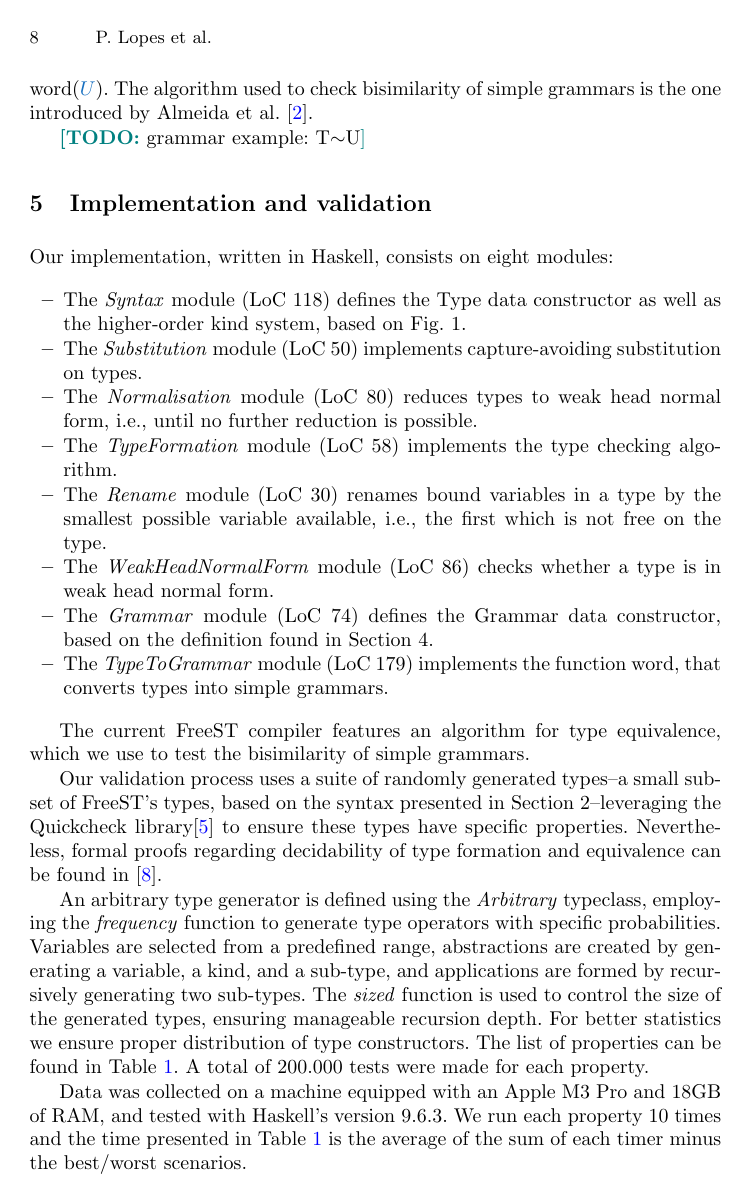
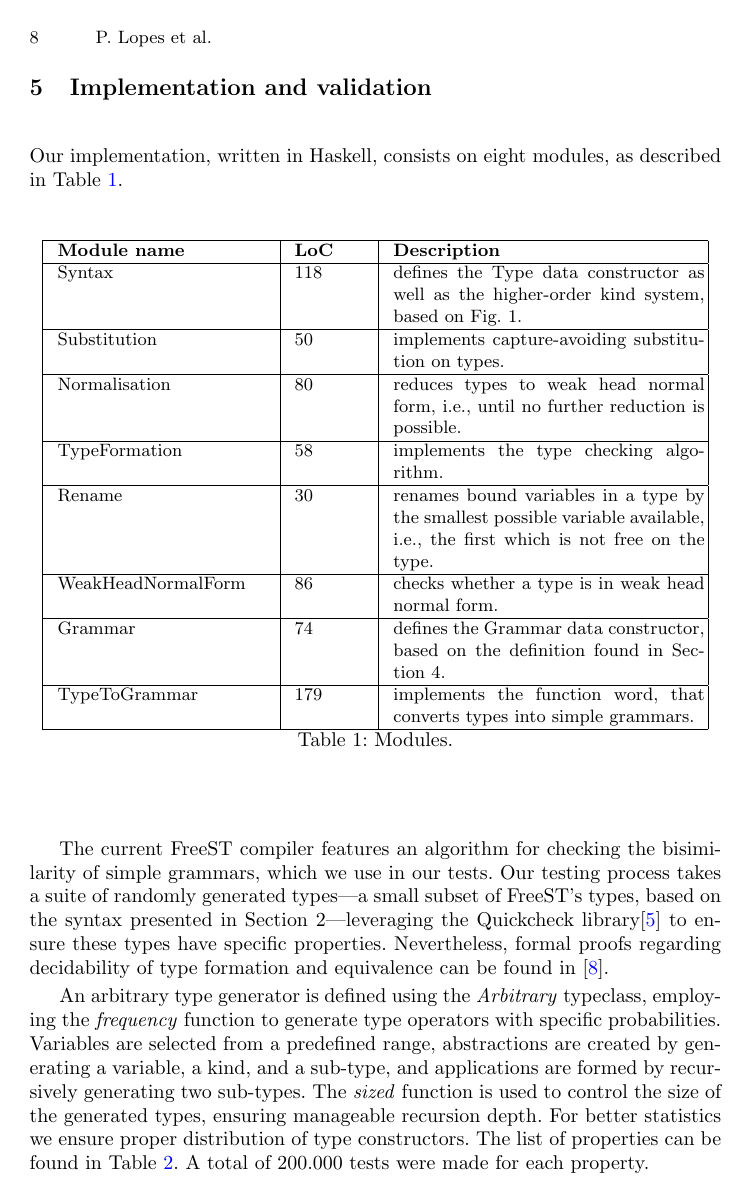
Before and after one commit to inesgarciaslopes/type-operators, a LaTeX thesis (latex/Inforum/main.tex, which reads latex/Inforum/equivalence.tex, latex/Inforum/implementation.tex, latex/Inforum/modules.tex): page 8 of 10. Compiled offline with pdfLaTeX.

Commit message:
tuning sec. 4 & 5

```diff
--- a/latex/Inforum/equivalence.tex
+++ b/latex/Inforum/equivalence.tex
@@ -15,4 +15,4 @@ The application of the $\word$ function to a type $\TT$ terminates producing a s
 
-We check if two types are equivalent by means of translating the (renamed) types to a simple grammar, and then checking their bisimilarity, \ie if $\word({\typec{T}}) \gequiv \word({\typec{U}})$. The algorithm used to check bisimilarity of simple grammars is the one introduced by Almeida et al. \cite{AlmeidaMV20}.
+We check whether two types are equivalent by translating the (renamed) types to a simple grammar, and then checking their bisimilarity, \ie if $\word({\typec{T}}) \gequiv \word({\typec{U}})$. The algorithm used to check bisimilarity of simple grammars is in \cite{AlmeidaMV20}. Let us look at an example now:
 
 \todo{grammar example: T$\sim$U}
--- a/latex/Inforum/implementation.tex
+++ b/latex/Inforum/implementation.tex
@@ -1,23 +1,12 @@
 \section{Implementation and validation}\label{sec:implementation}
-Our implementation, written in Haskell, consists on eight modules:
-\begin{itemize}
-    \item The \emph{Syntax} module (LoC 118) defines the Type data constructor as well as the higher-order kind system, based on \cref*{fig:syntax-types}.
-    \item The \emph{Substitution} module (LoC 50) implements capture-avoiding substitution on types.
-    \item The \emph{Normalisation} module (LoC 80) reduces types to weak head normal form, i.e., until no further reduction is possible.
-    \item The \emph{TypeFormation} module (LoC 58) implements the type checking algorithm.
-    \item The \emph{Rename} module (LoC 30) renames bound variables in a type by the smallest possible variable available, i.e., the first which is not free on the type.
-    \item The \emph{WeakHeadNormalForm} module (LoC 86) checks whether a type is in weak head normal form.
-    \item The \emph{Grammar} module (LoC 74) defines the Grammar data constructor, based on the definition found in \cref*{sec:deciding-type-equivalence}.
-    \item The \emph{TypeToGrammar} module (LoC 179) implements the function $\word$, that converts types into simple grammars.
-\end{itemize}
+Our implementation, written in Haskell, consists on eight modules, as described in \cref{tab:modules}.
+\input{modules.tex}
 
-The current FreeST compiler features an algorithm for type equivalence, which we use to test the bisimilarity of simple grammars.
-
-Our validation process uses a suite of randomly generated types--a small subset of FreeST's types, based on the syntax presented in \cref*{sec:system}--leveraging the Quickcheck library\cite{DBLP:conf/icfp/ClaessenH00} to ensure these types have specific properties. Nevertheless, formal proofs regarding decidability of type formation and equivalence can be found in \cite{PocasCMV23}.
+The current FreeST compiler features an algorithm for checking the bisimilarity of simple grammars, which we use in our tests. Our testing process takes a suite of randomly generated types---a small subset of FreeST's types, based on the syntax presented in \cref*{sec:system}---leveraging the Quickcheck library\cite{DBLP:conf/icfp/ClaessenH00} to ensure these types have specific properties. Nevertheless, formal proofs regarding decidability of type formation and equivalence can be found in \cite{PocasCMV23}.
 
 An arbitrary type generator is defined using the \textit{Arbitrary} typeclass, employing the \textit{frequency} function to generate type operators with specific probabilities. Variables are selected from a predefined range, abstractions are created by generating a variable, a kind, and a sub-type, and applications are formed by recursively generating two sub-types. The \textit{sized} function is used to control the size of the generated types, ensuring manageable recursion depth. For better statistics we ensure proper distribution of type constructors. The list of properties can be found in \cref{tab:properties}. A total of 200.000 tests were made for each property.
 \input{quickcheck}
 
-Data was collected on a machine equipped with an Apple M3 Pro and 18GB of RAM, and tested with Haskell's version 9.6.3. We run each property 10 times and the time presented in \cref{tab:properties} is the average of the sum of each timer minus the best/worst scenarios.
+Data was collected on a machine equipped with an Apple M3 Pro and 18GB of RAM, and tested with Haskell's version 9.6.3. We run each property 10 times and the time presented in \cref{tab:properties} is the average except the best/worst cases.
 
-While randomly generated types facilitate a robust analysis, certain properties, such as the preservation property and bisimilarity of simple grammars, prove challenging to test comprehensively. This difficulty arises from the simplicity of our generator and the inherent probability of randomly generated test cases preserving such properties. Having randomly generated a type $\TT$, the probability of $\TT$ being well-formed and reducing to some $\UT$ is extremely low. Therefore, most of the tests cases do not satisfy the predicate, $\istype\Delta T \kind$ and $\betared{T}{U}$, and Quickcheck ends up discarding 199.910 tests. To achieve better results, more complex generators tailored to specific properties would be required, though such generators are often challenging to design and implement.
+While randomly generated types facilitate a robust analysis, certain properties, such as the preservation property and bisimilarity of simple grammars, prove challenging to test comprehensively. This difficulty arises from the simplicity of our generator and the inherent probability that randomly generated test cases preserve such properties. Most of the time, generating a type $\TT$ that is well-formed and reduces to some $\UT$ is very hard. Therefore, most of the tests cases do not satisfy the predicate, $\istype\Delta T \kind$ and $\betared{T}{U}$, and Quickcheck ends up discarding 199.910 tests for the last two properties. To achieve better results, more complex generators tailored to specific properties would be required, though such generators are often challenging to design and implement.
--- /dev/null
+++ b/latex/Inforum/modules.tex
@@ -0,0 +1,27 @@
+\renewcommand{\arraystretch}{1.0}
+\begin{table}[h!]
+    \centering
+    \begin{tabular}{| @{\hskip 0.1in}p{0.3\linewidth}@{\hskip 0.1in} | @{\hskip 0.1in}p{0.10\linewidth}@{\hskip 0.1in} | @{\hskip 0.1in}p{0.45\linewidth}|}
+        \hline
+        \textbf{Module name} & \textbf{LoC} & \textbf{Description}\\
+        \hline
+        Syntax & 118 & defines the Type data constructor as well as the higher-order kind system, based on \cref*{fig:syntax-types}.\\
+        \hline
+        Substitution & 50 & implements capture-avoiding substitution on types.\\
+        \hline
+        Normalisation & 80 & reduces types to weak head normal form, i.e., until no further reduction is possible.\\
+        \hline
+        TypeFormation & 58 & implements the type checking algorithm.\\
+        \hline
+        Rename & 30 & renames bound variables in a type by the smallest possible variable available, i.e., the first which is not free on the type.\\
+        \hline
+        WeakHeadNormalForm & 86 & checks whether a type is in weak head normal form.\\
+        \hline
+        Grammar & 74 & defines the Grammar data constructor, based on the definition found in \cref*{sec:deciding-type-equivalence}.\\
+        \hline
+        TypeToGrammar & 179 & implements the function $\word$, that converts types into simple grammars.\\
+        \hline
+    \end{tabular}
+    \caption{Modules.}
+    \label{tab:modules}
+\end{table}
--- a/latex/Inforum/quickcheck.tex
+++ b/latex/Inforum/quickcheck.tex
@@ -1,3 +1,3 @@
-\renewcommand{\arraystretch}{1.0}
+\renewcommand{\arraystretch}{1.3}
 \begin{table}[h!]
     \centering
```
Also changed, not shown: latex/Inforum/abstract.tex (+1 -2 lines), latex/Inforum/conclusion.tex (+4 -2 lines), latex/Inforum/word.tex (+5 -7 lines), latex/Inforum/equivalence.tex (6 more changed lines), latex/Inforum/quickcheck.tex (12 more changed lines).
